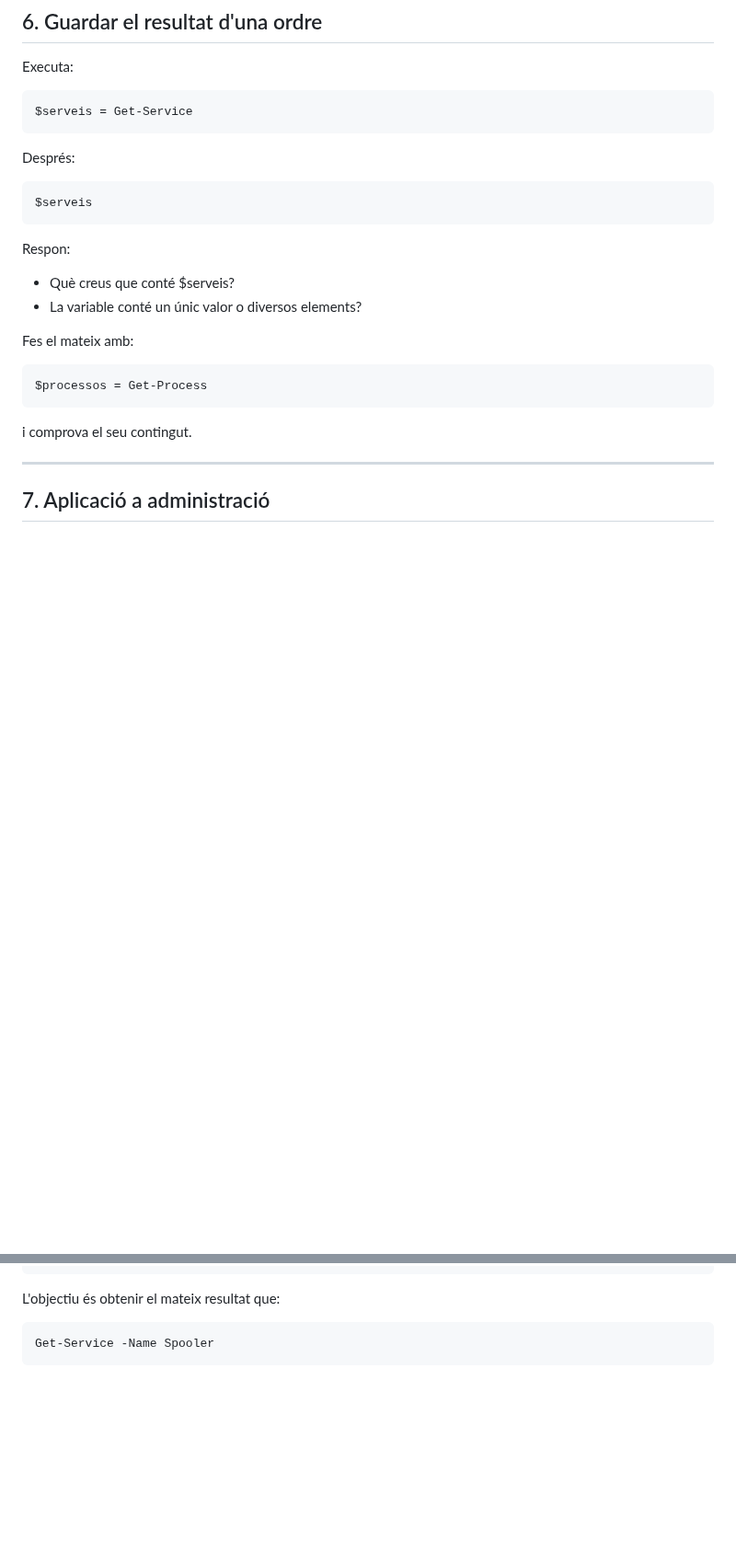
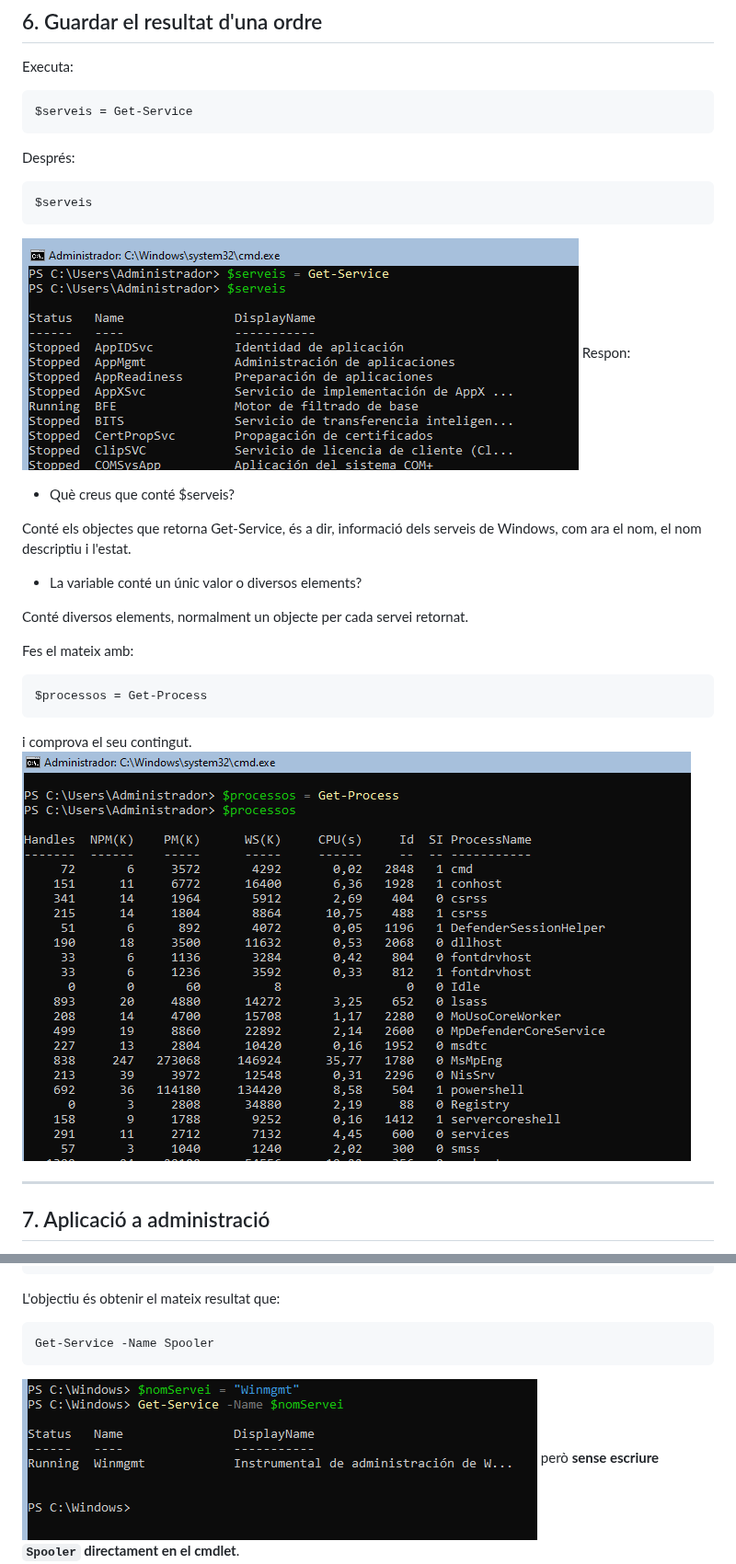
Before and after one commit to damiavinas07/2ASIX-ASO-2026-2027, a Markdown page: powershell/02.Variables.md, 2 parts joined by grey strips. Shown at 92% size. Drawn GitHub-style; pictures changed too: powershell/IMG/2.Variables/Comandes B.png (added), powershell/IMG/2.Variables/comande A.png (added), powershell/IMG/2.Variables/servei slooper.png (added); blank space fills up the shorter version.

Commit message:
Comandes,servei aplicacio

````diff
--- a/powershell/02.Variables.md
+++ b/powershell/02.Variables.md
@@ -133,11 +133,15 @@ Després:
 ```
 $serveis
 ```
-
+![alt text](./IMG/2.Variables/comande%20A.png)
 Respon:
 
 - Què creus que conté $serveis?
+
+Conté els objectes que retorna Get-Service, és a dir, informació dels serveis de Windows, com ara el nom, el nom descriptiu i l'estat.
 - La variable conté un únic valor o diversos elements?
+
+Conté diversos elements, normalment un objecte per cada servei retornat.
 
 Fes el mateix amb:
 
@@ -146,6 +150,7 @@ $processos = Get-Process
 ```
 
 i comprova el seu contingut.
+![alt text](./IMG/2.Variables/Comandes%20B.png)
 
 ---
 
@@ -168,5 +173,5 @@ L'objectiu és obtenir el mateix resultat que:
 ```
 Get-Service -Name Spooler
 ```
-
+![alt text](./IMG/2.Variables/servei%20slooper.png)
 però **sense escriure `Spooler` directament en el cmdlet**.
````
